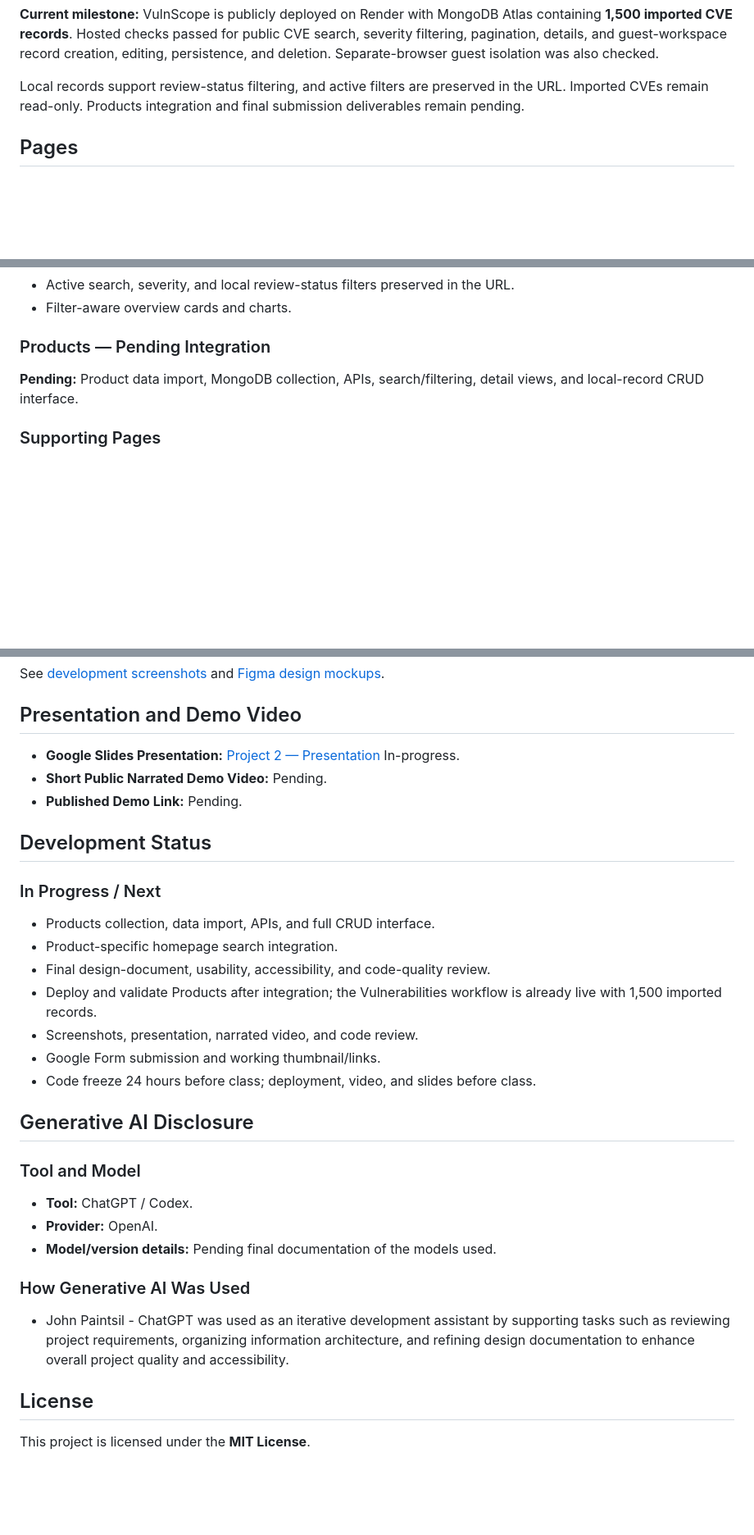
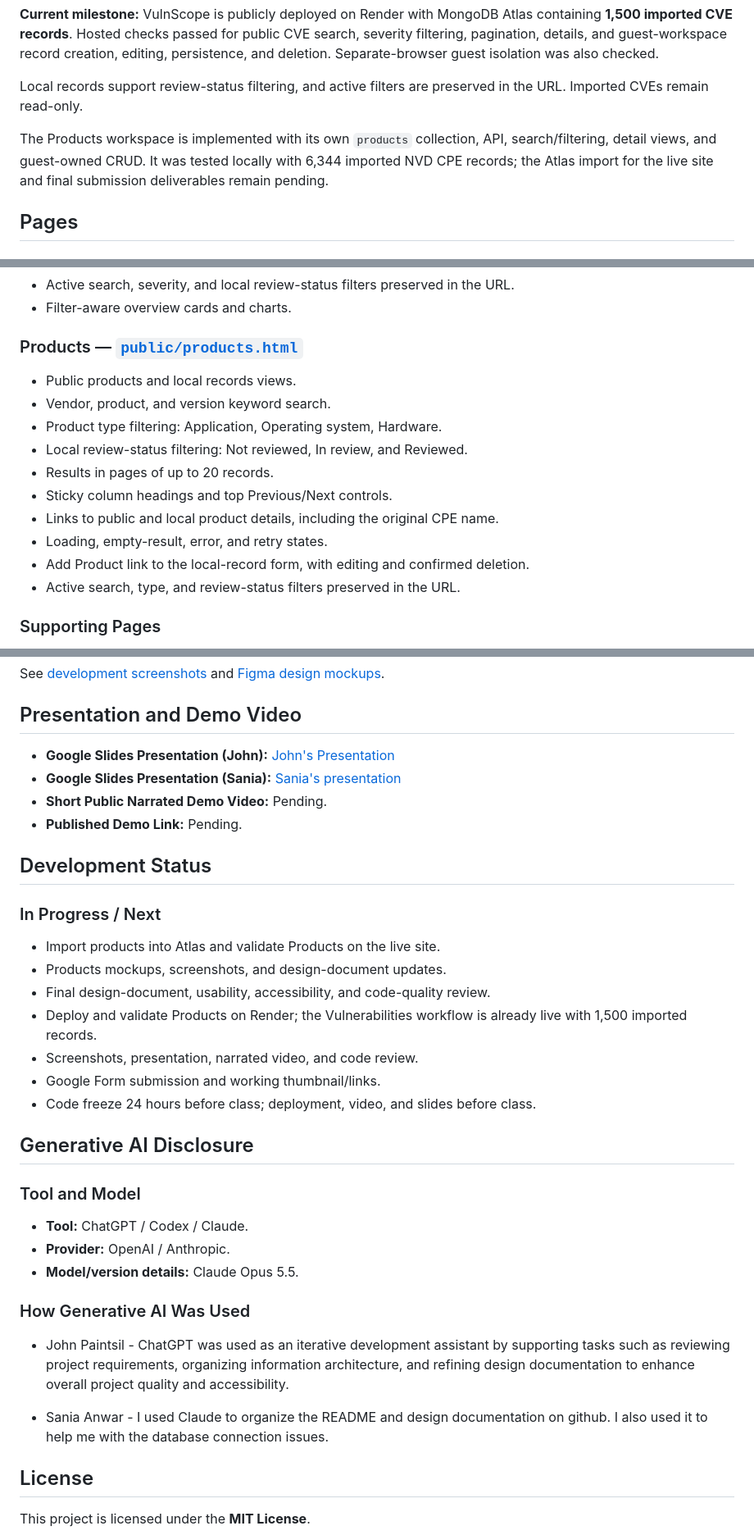
Before and after one commit to jpaintsil-neu/vulnscope, a Markdown page: README.md, 3 parts joined by grey strips. Shown at 82% size. Drawn GitHub-style; blank space fills up the shorter version.

```diff
--- a/README.md
+++ b/README.md
@@ -64,8 +64,12 @@ and guest-workspace record creation, editing, persistence, and deletion.
 Separate-browser guest isolation was also checked.
 
 Local records support review-status filtering, and active filters are
-preserved in the URL. Imported CVEs remain read-only. Products integration
-and final submission deliverables remain pending.
+preserved in the URL. Imported CVEs remain read-only.
+
+The Products workspace is implemented with its own `products` collection,
+API, search/filtering, detail views, and guest-owned CRUD. It was tested
+locally with 6,344 imported NVD CPE records; the Atlas import for the live
+site and final submission deliverables remain pending.
 
 ## Pages
 
@@ -99,10 +104,18 @@ The workspace supports:
 - Active search, severity, and local review-status filters preserved in the URL.
 - Filter-aware overview cards and charts.
 
-### Products — Pending Integration
+### Products — [`public/products.html`](./public/products.html)
 
-**Pending:** Product data import, MongoDB collection, APIs, search/filtering,
-detail views, and local-record CRUD interface.
+- Public products and local records views.
+- Vendor, product, and version keyword search.
+- Product type filtering: Application, Operating system, Hardware.
+- Local review-status filtering: Not reviewed, In review, and Reviewed.
+- Results in pages of up to 20 records.
+- Sticky column headings and top Previous/Next controls.
+- Links to public and local product details, including the original CPE name.
+- Loading, empty-result, error, and retry states.
+- Add Product link to the local-record form, with editing and confirmed deletion.
+- Active search, type, and review-status filters preserved in the URL.
 
 ### Supporting Pages
 
@@ -302,7 +318,8 @@ See [development screenshots](docs/dev.md) and [Figma design mockups](docs/mocku
 
 ## Presentation and Demo Video
 
-- **Google Slides Presentation:** [Project 2 — Presentation](https://docs.google.com/presentation/d/1VAJmpa_GvycCUX-Re0htSbg_81e-8JJs4MOuBCO9C20/edit?usp=drive_link) In-progress.
+- **Google Slides Presentation (John):** [John's Presentation](https://docs.google.com/presentation/d/1VAJmpa_GvycCUX-Re0htSbg_81e-8JJs4MOuBCO9C20/edit?usp=drive_link)
+- **Google Slides Presentation (Sania):** [Sania's presentation](link)
 - **Short Public Narrated Demo Video:** Pending.
 - **Published Demo Link:** Pending.
 
@@ -310,11 +327,10 @@ See [development screenshots](docs/dev.md) and [Figma design mockups](docs/mocku
 
 ### In Progress / Next
 
-- Products collection, data import, APIs, and full CRUD interface.
-- Product-specific homepage search integration.
+- Import products into Atlas and validate Products on the live site.
+- Products mockups, screenshots, and design-document updates.
 - Final design-document, usability, accessibility, and code-quality review.
-- Deploy and validate Products after integration; the Vulnerabilities
-  workflow is already live with 1,500 imported records.
+- Deploy and validate Products on Render; the Vulnerabilities workflow is already live with 1,500 imported records.
 - Screenshots, presentation, narrated video, and code review.
 - Google Form submission and working thumbnail/links.
 - Code freeze 24 hours before class; deployment, video, and slides before class.
@@ -323,13 +339,15 @@ See [development screenshots](docs/dev.md) and [Figma design mockups](docs/mocku
 
 ### Tool and Model
 
-- **Tool:** ChatGPT / Codex.
-- **Provider:** OpenAI.
-- **Model/version details:** Pending final documentation of the models used.
+- **Tool:** ChatGPT / Codex / Claude.
+- **Provider:** OpenAI / Anthropic.
+- **Model/version details:** Claude Opus 5.5.
 
 ### How Generative AI Was Used
 
 - John Paintsil - ChatGPT was used as an iterative development assistant by supporting tasks such as reviewing project requirements, organizing information architecture, and refining design documentation to enhance overall project quality and accessibility.
+
+- Sania Anwar - I used Claude to organize the README and design documentation on github. I also used it to help me with the database connection issues.
 
 ## License
 
```
Also changed, not shown: other parts of README.md (+18 -14 lines), docs/design.md (+4 -6 lines).
